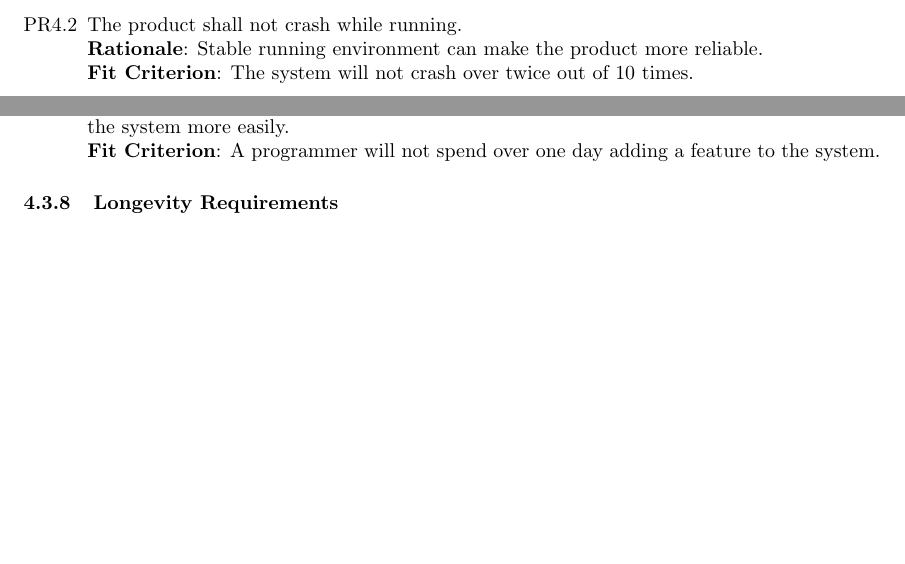
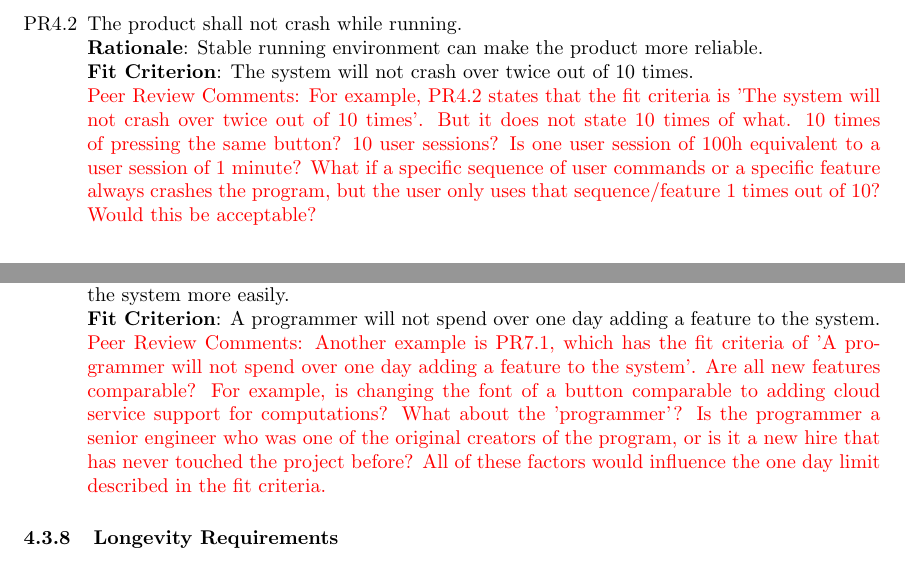
Before and after one commit to wuj187/DigitalTwinCAS, a LaTeX document (docs/SRSRevision/SRSRevision.tex): two parts of pages 20 and 21 of 33 before the commit and two parts of pages 20 and 21 of 34 after it, joined at a grey line, cut so that both start at the same text, the shorter picture padded with empty space. Compiled offline with pdfLaTeX.

Commit message:
update srsrevision

```diff
--- a/docs/SRSRevision/SRSRevision.tex
+++ b/docs/SRSRevision/SRSRevision.tex
@@ -577,7 +585,13 @@ N/A
 
     \item The product shall not crash while running.\\
     \textbf{Rationale}: Stable running environment can make the product more reliable.\\
-    \textbf{Fit Criterion}: The system will not crash over twice out of 10 times.
+    \textbf{Fit Criterion}: The system will not crash over twice out of 10 times.\\
+    \textcolor{red}{Peer Review Comments: For example, PR4.2 states that the fit criteria is 'The
+     system will not crash over twice out of 10 times'.
+	But it does not state 10 times of what. 10 times of pressing the same button? 10 user sessions?
+	Is one user session of 100h equivalent to a user session of 1 minute?
+	What if a specific sequence of user commands or a specific feature always crashes the program, but
+	 the user only uses that sequence/feature 1 times out of 10? Would this be acceptable?}
 \end{enumerate}
 \subsubsection{Robustness or Fault-Tolerance Requirements}
 \begin{enumerate}[PR5.1]
@@ -595,7 +609,11 @@ N/A
 \begin{enumerate}[PR7.1]
     \item New components shall be easily added to the product in the future version.\\
     \textbf{Rationale}: If the components can be added easily, we can update the content and modify the system more easily.\\
-    \textbf{Fit Criterion}: A programmer will not spend over one day adding a feature to the system.
+    \textbf{Fit Criterion}: A programmer will not spend over one day adding a feature to the system.\\
+    \textcolor{red}{Peer Review Comments: Another example is PR7.1, which has the fit criteria of 'A programmer will not spend over one day adding a feature to the system'.
+Are all new features comparable? For example, is changing the font of a button comparable to adding cloud service support for computations?
+What about the 'programmer'? Is the programmer a senior engineer who was one of the original creators of the program, or is it a new hire that has never touched the project before?
+All of these factors would influence the one day limit described in the fit criteria.}
 \end{enumerate}
 \subsubsection{Longevity Requirements}
 \begin{enumerate}[PR8.1]
```
Also changed, not shown: docs/SRSRevision/SRSRevision.pdf (added), docs/SRSRevision/SRSRevision.tex (30 more changed lines).
